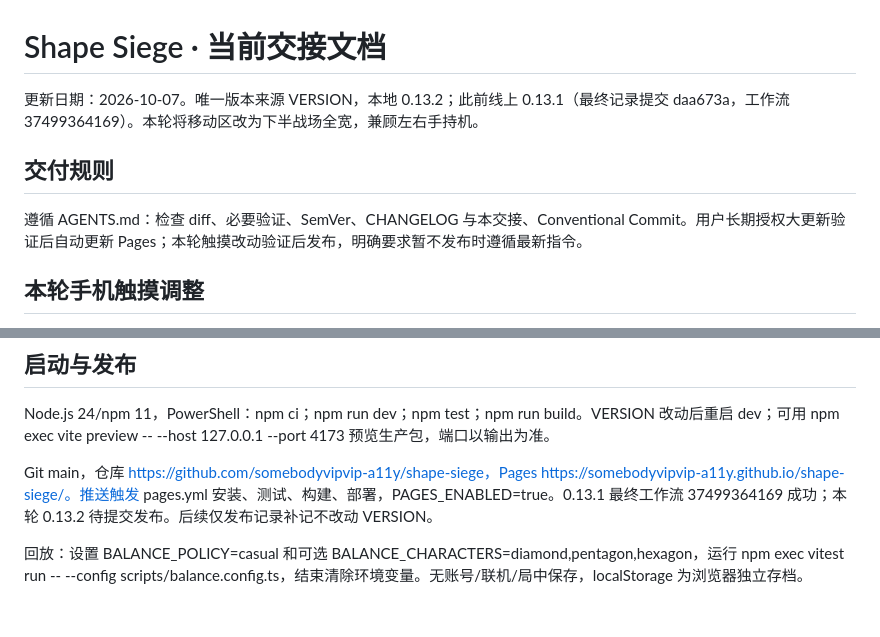
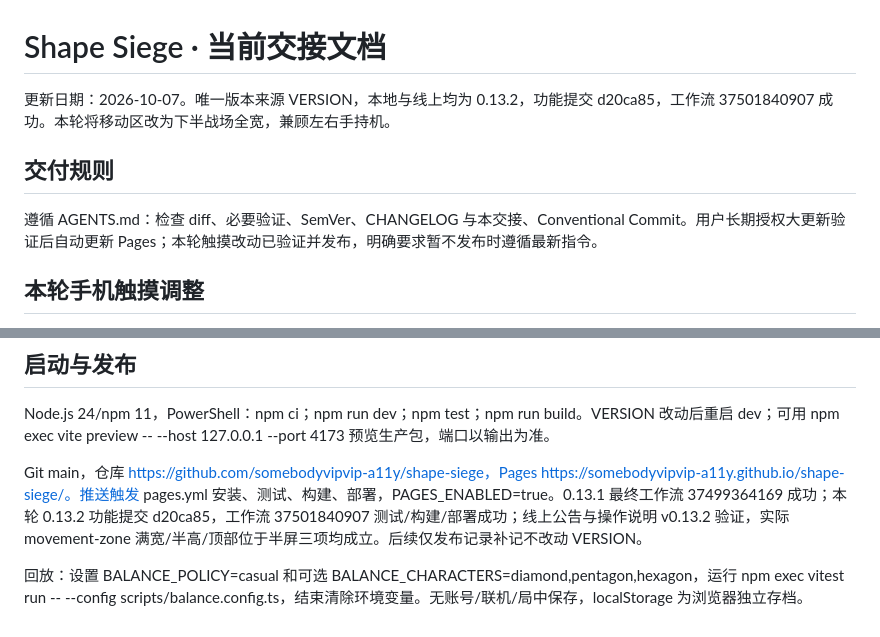
Before and after one commit to somebodyvipvip-a11y/shape-siege, a Markdown page: docs/tasks/handoff.md, 2 parts joined by grey strips. GitHub-like rendering.

Commit message:
docs: 记录0.13.2触摸操作发布验证

```diff
--- a/docs/tasks/handoff.md
+++ b/docs/tasks/handoff.md
@@ -1,10 +1,10 @@
 # Shape Siege · 当前交接文档
 
-更新日期：2026-10-07。唯一版本来源 VERSION，本地 0.13.2；此前线上 0.13.1（最终记录提交 daa673a，工作流 37499364169）。本轮将移动区改为下半战场全宽，兼顾左右手持机。
+更新日期：2026-10-07。唯一版本来源 VERSION，本地与线上均为 0.13.2，功能提交 d20ca85，工作流 37501840907 成功。本轮将移动区改为下半战场全宽，兼顾左右手持机。
 
 ## 交付规则
 
-遵循 AGENTS.md：检查 diff、必要验证、SemVer、CHANGELOG 与本交接、Conventional Commit。用户长期授权大更新验证后自动更新 Pages；本轮触摸改动验证后发布，明确要求暂不发布时遵循最新指令。
+遵循 AGENTS.md：检查 diff、必要验证、SemVer、CHANGELOG 与本交接、Conventional Commit。用户长期授权大更新验证后自动更新 Pages；本轮触摸改动已验证并发布，明确要求暂不发布时遵循最新指令。
 
 ## 本轮手机触摸调整
 
@@ -39,6 +39,6 @@
 
 Node.js 24/npm 11，PowerShell：npm ci；npm run dev；npm test；npm run build。VERSION 改动后重启 dev；可用 npm exec vite preview -- --host 127.0.0.1 --port 4173 预览生产包，端口以输出为准。
 
-Git main，仓库 https://github.com/somebodyvipvip-a11y/shape-siege，Pages https://somebodyvipvip-a11y.github.io/shape-siege/。推送触发 pages.yml 安装、测试、构建、部署，PAGES_ENABLED=true。0.13.1 最终工作流 37499364169 成功；本轮 0.13.2 待提交发布。后续仅发布记录补记不改动 VERSION。
+Git main，仓库 https://github.com/somebodyvipvip-a11y/shape-siege，Pages https://somebodyvipvip-a11y.github.io/shape-siege/。推送触发 pages.yml 安装、测试、构建、部署，PAGES_ENABLED=true。0.13.1 最终工作流 37499364169 成功；本轮 0.13.2 功能提交 d20ca85，工作流 37501840907 测试/构建/部署成功；线上公告与操作说明 v0.13.2 验证，实际 movement-zone 满宽/半高/顶部位于半屏三项均成立。后续仅发布记录补记不改动 VERSION。
 
 回放：设置 BALANCE_POLICY=casual 和可选 BALANCE_CHARACTERS=diamond,pentagon,hexagon，运行 npm exec vitest run -- --config scripts/balance.config.ts，结束清除环境变量。无账号/联机/局中保存，localStorage 为浏览器独立存档。
```
Also changed, not shown: CHANGELOG.md (+2 -0 lines).
